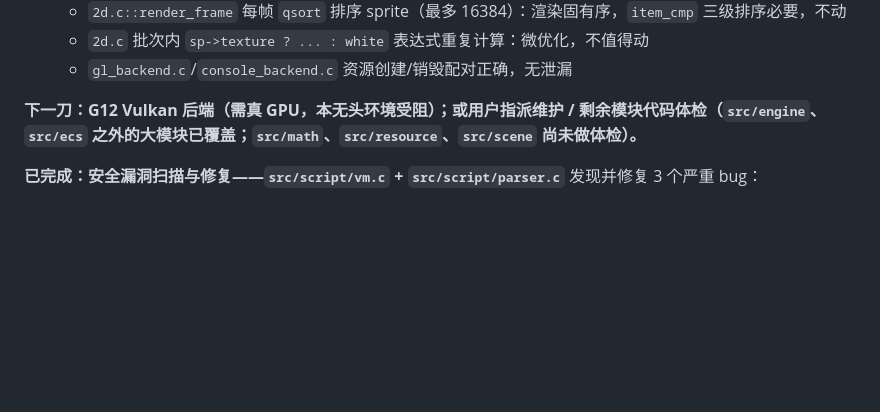
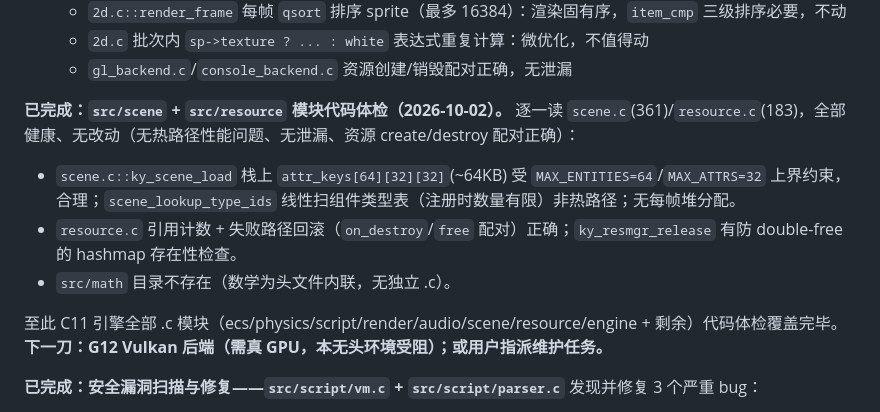
Before and after one commit to sqxy090123/Kronyx, a Markdown page: progress.md, the part around the change. Rendered like a GitHub page; blank space fills up the shorter version.

Commit message:
docs(progress): record scene/resource module health pass, mark all .c module review complete Co-authored-by: monkeycode-ai <monkeycode-ai@chaitin.com>

```diff
--- a/progress.md
+++ b/progress.md
@@ -283,7 +283,14 @@ ASan（`detect_leaks=0`）全量 `ctest` 18/18 绿。
   - `2d.c` 批次内 `sp->texture ? ... : white` 表达式重复计算：微优化，不值得动
   - `gl_backend.c`/`console_backend.c` 资源创建/销毁配对正确，无泄漏
 
-**下一刀：G12 Vulkan 后端（需真 GPU，本无头环境受阻）；或用户指派维护 / 剩余模块代码体检（`src/engine`、`src/ecs` 之外的大模块已覆盖；`src/math`、`src/resource`、`src/scene` 尚未做体检）。**
+**已完成：`src/scene` + `src/resource` 模块代码体检（2026-10-02）。**
+逐一读 `scene.c`(361)/`resource.c`(183)，全部健康、无改动（无热路径性能问题、无泄漏、资源 create/destroy 配对正确）：
+- `scene.c::ky_scene_load` 栈上 `attr_keys[64][32][32]`(~64KB) 受 `MAX_ENTITIES=64`/`MAX_ATTRS=32` 上界约束，合理；`scene_lookup_type_ids` 线性扫组件类型表（注册时数量有限）非热路径；无每帧堆分配。
+- `resource.c` 引用计数 + 失败路径回滚（`on_destroy`/`free` 配对）正确；`ky_resmgr_release` 有防 double-free 的 hashmap 存在性检查。
+- `src/math` 目录不存在（数学为头文件内联，无独立 .c）。
+
+至此 C11 引擎全部 .c 模块（ecs/physics/script/render/audio/scene/resource/engine + 剩余）代码体检覆盖完毕。
+**下一刀：G12 Vulkan 后端（需真 GPU，本无头环境受阻）；或用户指派维护任务。**
 
 **已完成：安全漏洞扫描与修复——`src/script/vm.c` + `src/script/parser.c`**
 发现并修复 3 个严重 bug：
```
